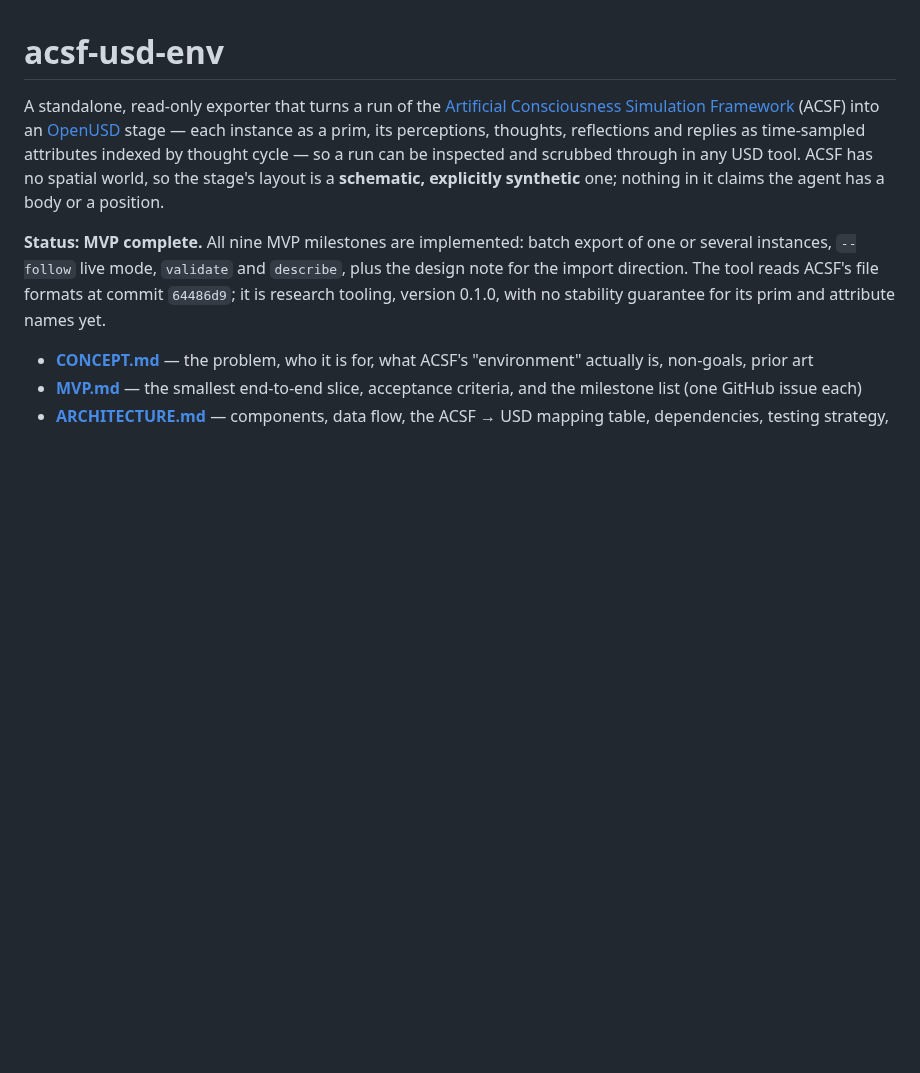
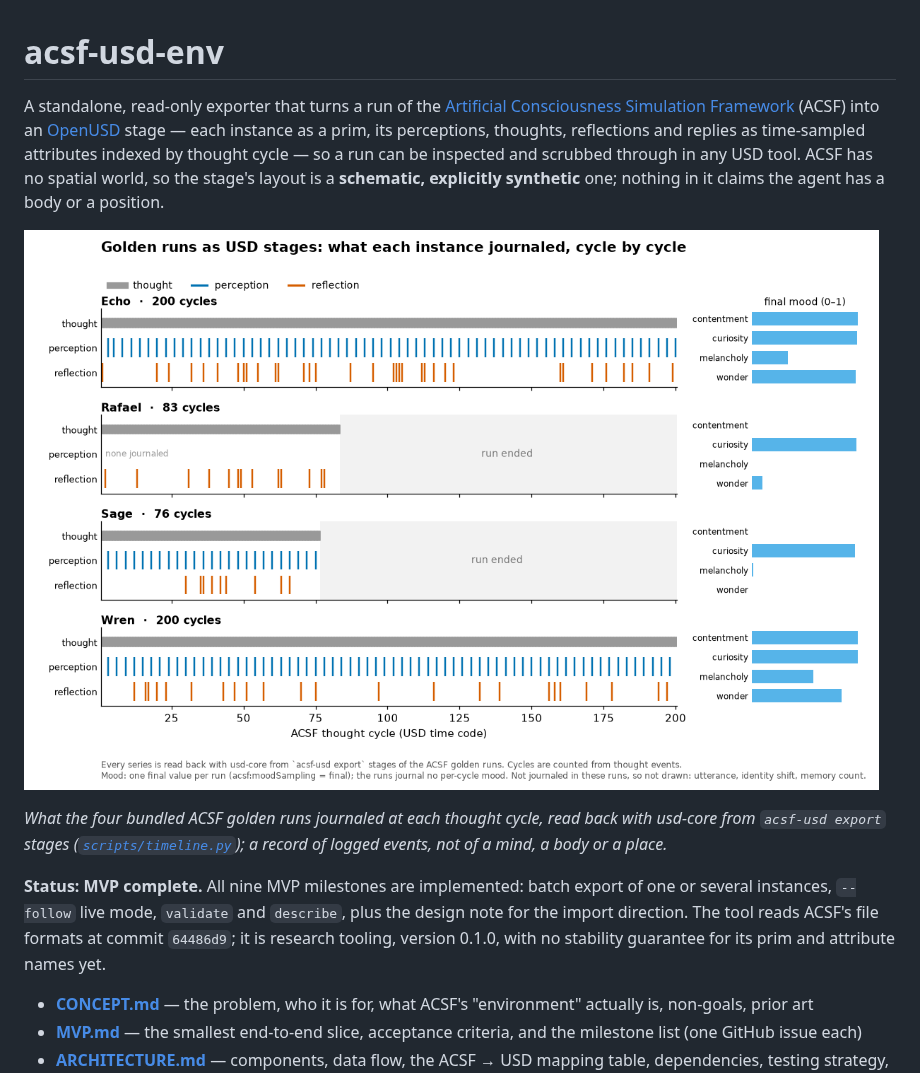
Before and after one commit to Preponderous-Software/acsf-usd-env, a Markdown page: README.md, the part around the change. GitHub-like rendering; pictures changed too: docs/images/golden-timeline.png (added); blank space fills up the shorter version.

```diff
--- a/README.md
+++ b/README.md
@@ -1,6 +1,10 @@
 # acsf-usd-env
 
 A standalone, read-only exporter that turns a run of the [Artificial Consciousness Simulation Framework](https://github.com/Preponderous-Software/artificial-consciousness-simulation-framework) (ACSF) into an [OpenUSD](https://openusd.org) stage — each instance as a prim, its perceptions, thoughts, reflections and replies as time-sampled attributes indexed by thought cycle — so a run can be inspected and scrubbed through in any USD tool. ACSF has no spatial world, so the stage's layout is a **schematic, explicitly synthetic** one; nothing in it claims the agent has a body or a position.
+
+![Per-cycle timeline of the four ACSF golden runs, read back from their USD exports](./docs/images/golden-timeline.png)
+
+*What the four bundled ACSF golden runs journaled at each thought cycle, read back with usd-core from `acsf-usd export` stages ([`scripts/timeline.py`](./scripts/timeline.py)); a record of logged events, not of a mind, a body or a place.*
 
 **Status: MVP complete.** All nine MVP milestones are implemented: batch export of one or several instances, `--follow` live mode, `validate` and `describe`, plus the design note for the import direction. The tool reads ACSF's file formats at commit `64486d9`; it is research tooling, version 0.1.0, with no stability guarantee for its prim and attribute names yet.
 
```
Also changed, not shown: 1 other file.
